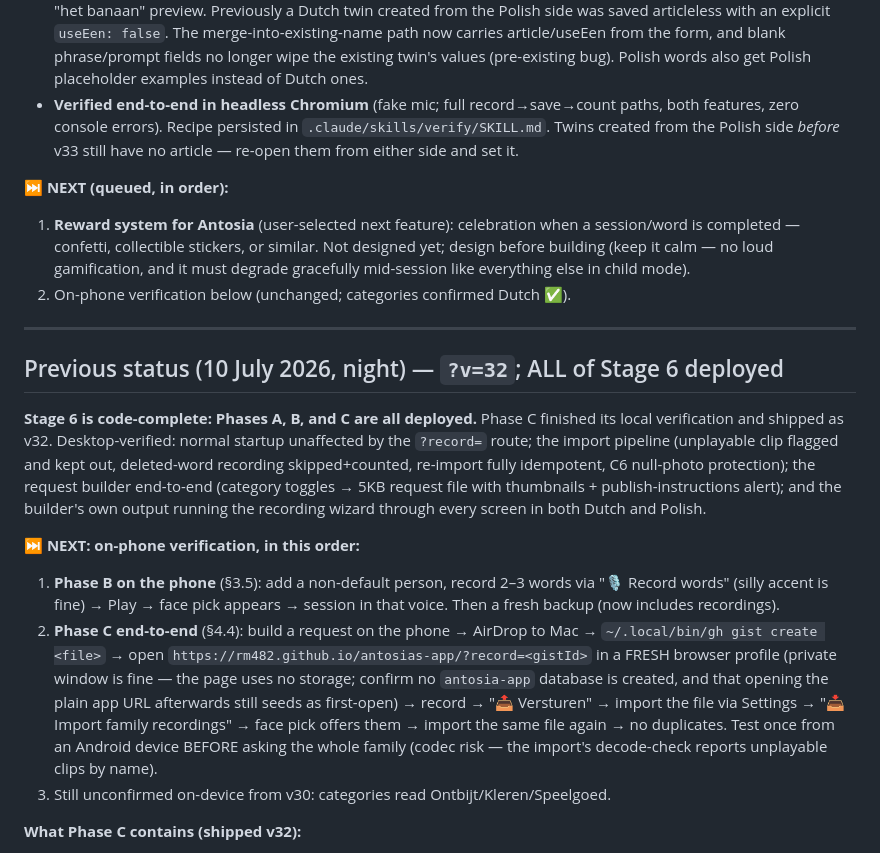
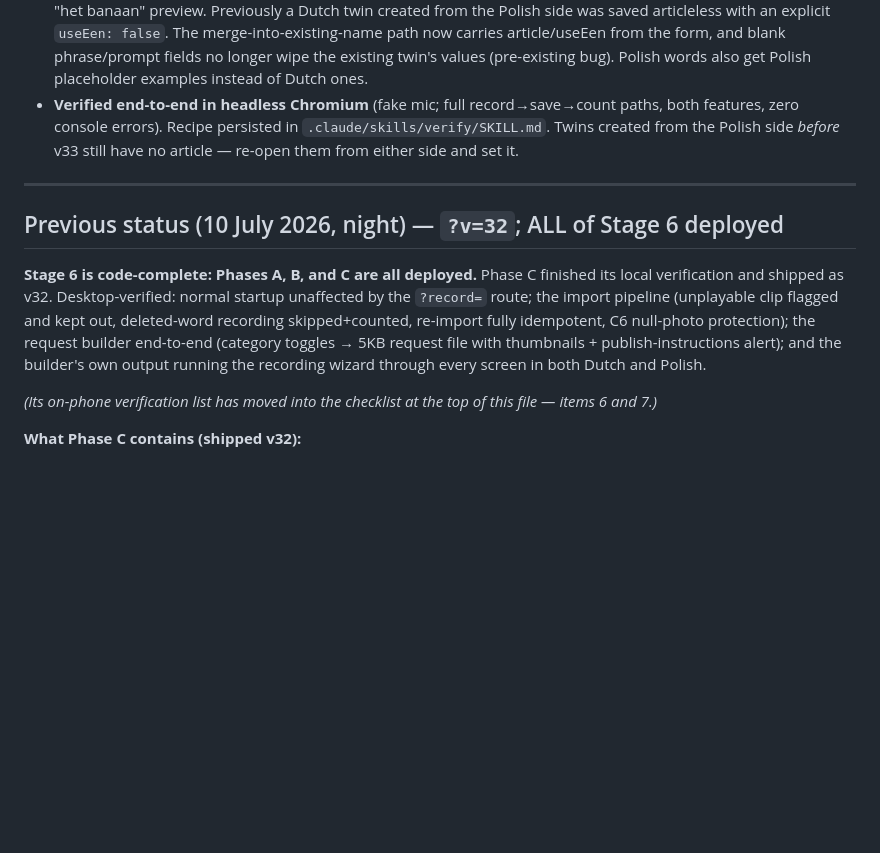
Before and after one commit to RM482/antosias-app, a Markdown page: APP_PLAN.md, the part around one of its changes. Drawn GitHub-style; blank space fills up the shorter version.

```diff
--- a/APP_PLAN.md
+++ b/APP_PLAN.md
@@ -98,13 +153,6 @@ in child mode).
   `.claude/skills/verify/SKILL.md`. Twins created from the Polish side *before*
   v33 still have no article — re-open them from either side and set it.
 
-**⏭️ NEXT (queued, in order):**
-1. **Reward system for Antosia** (user-selected next feature): celebration when a
-   session/word is completed — confetti, collectible stickers, or similar. Not
-   designed yet; design before building (keep it calm — no loud gamification, and
-   it must degrade gracefully mid-session like everything else in child mode).
-2. On-phone verification below (unchanged; categories confirmed Dutch ✅).
-
 ---
 
 ## Previous status (10 July 2026, night) — `?v=32`; ALL of Stage 6 deployed
@@ -117,20 +165,8 @@ protection); the request builder end-to-end (category toggles → 5KB request fi
 thumbnails + publish-instructions alert); and the builder's own output running the
 recording wizard through every screen in both Dutch and Polish.
 
-**⏭️ NEXT: on-phone verification, in this order:**
-1. **Phase B on the phone** (§3.5): add a non-default person, record 2–3 words via
-   "🎙 Record words" (silly accent is fine) → Play → face pick appears → session in
-   that voice. Then a fresh backup (now includes recordings).
-2. **Phase C end-to-end** (§4.4): build a request on the phone → AirDrop to Mac →
-   `~/.local/bin/gh gist create <file>` → open
-   `https://rm482.github.io/antosias-app/?record=<gistId>` in a FRESH browser profile
-   (private window is fine — the page uses no storage; confirm no `antosia-app`
-   database is created, and that opening the plain app URL afterwards still seeds as
-   first-open) → record → "📤 Versturen" → import the file via Settings → "📥 Import
-   family recordings" → face pick offers them → import the same file again → no
-   duplicates. Test once from an Android device BEFORE asking the whole family (codec
-   risk — the import's decode-check reports unplayable clips by name).
-3. Still unconfirmed on-device from v30: categories read Ontbijt/Kleren/Speelgoed.
+*(Its on-phone verification list has moved into the checklist at the top of this
+file — items 6 and 7.)*
 
 **What Phase C contains (shipped v32):**
 
```
Also changed, not shown: other parts of APP_PLAN.md (+105 -50 lines), CLAUDE.md (+3 -0 lines).
